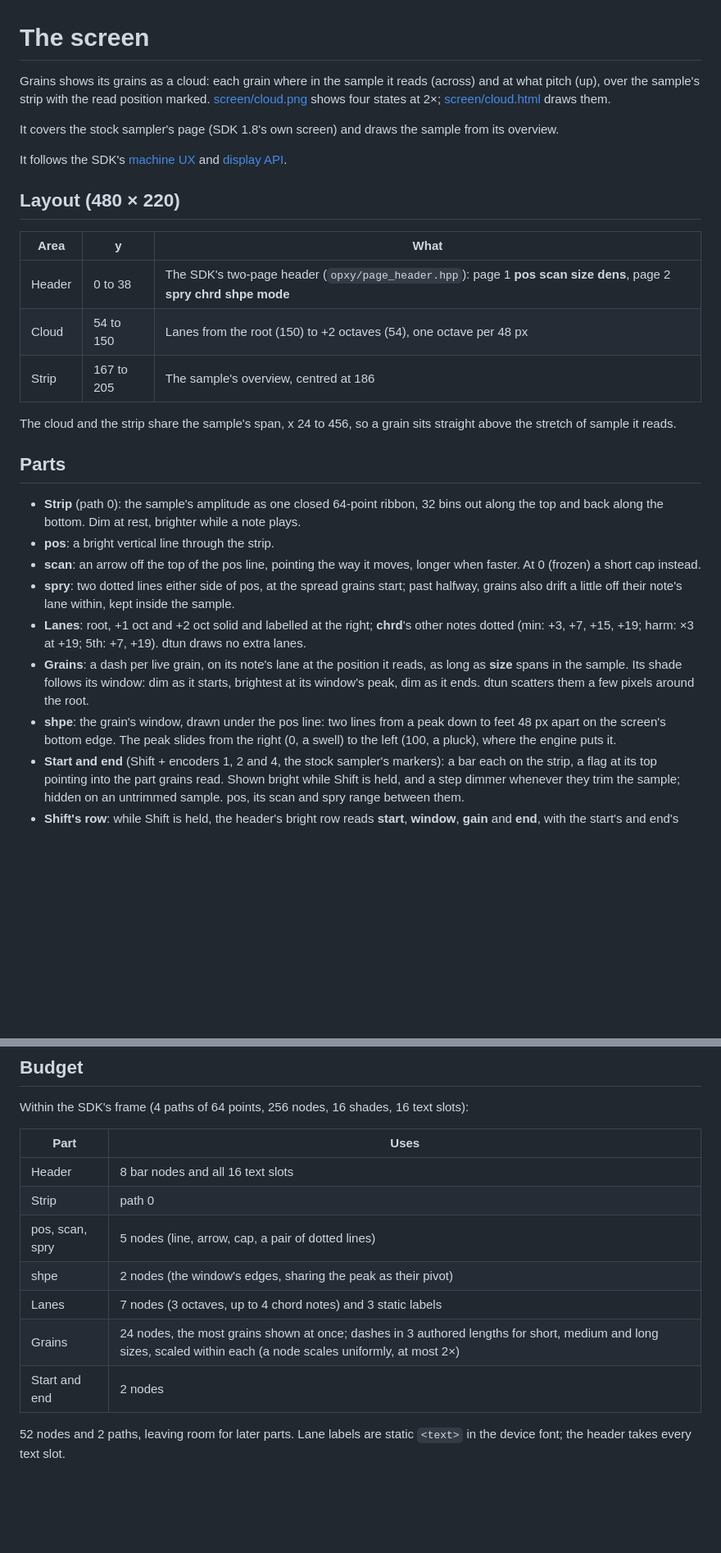
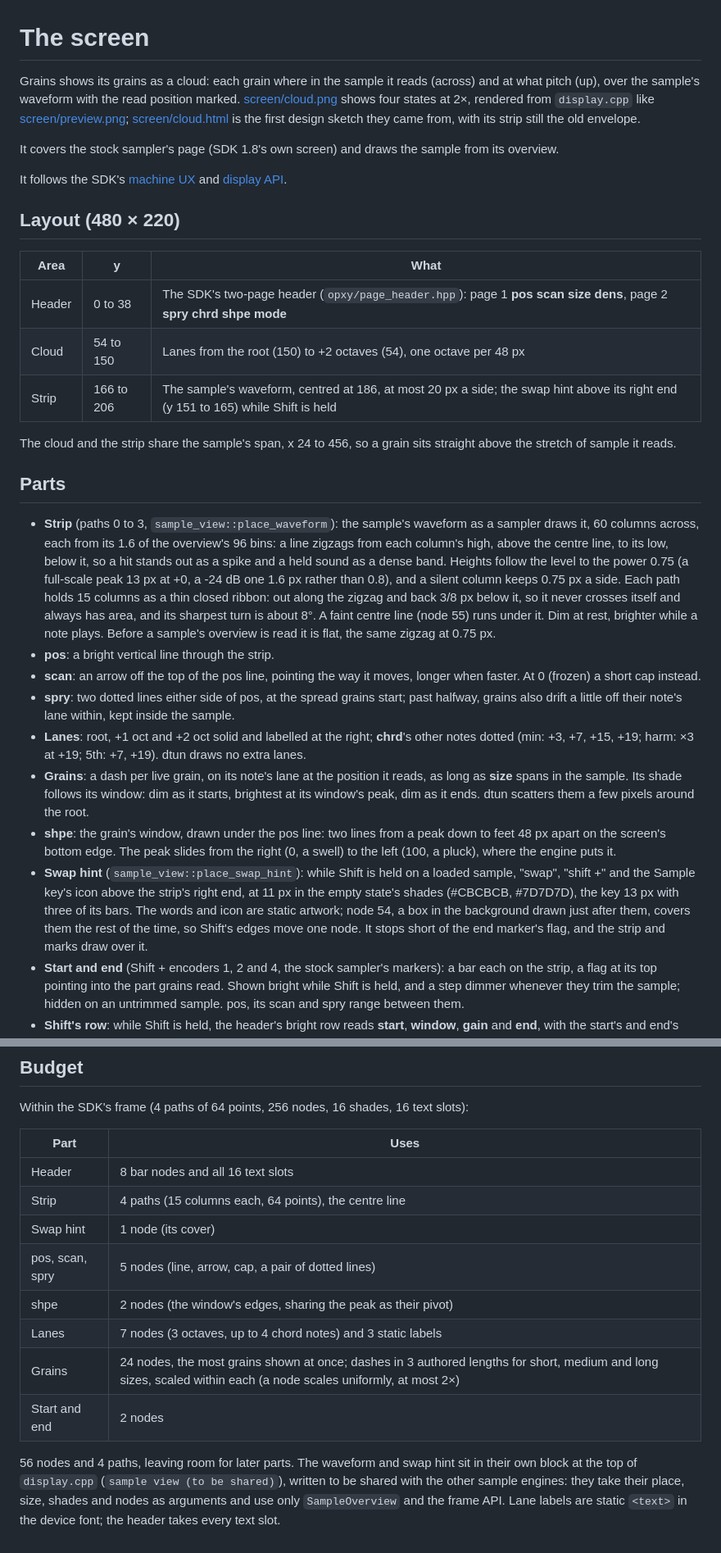
Before and after one commit to mmockett/OP-XY-Grains, a Markdown page: docs/SCREEN.md, 2 parts joined by grey strips. Shown at 82% size. GitHub-like rendering; blank space fills up the shorter version.

```diff
--- a/docs/SCREEN.md
+++ b/docs/SCREEN.md
@@ -1,9 +1,11 @@
 # The screen
 
 Grains shows its grains as a cloud: each grain where in the sample it reads
-(across) and at what pitch (up), over the sample's strip with the read position
-marked. [screen/cloud.png](screen/cloud.png) shows four states at 2×;
-[screen/cloud.html](screen/cloud.html) draws them.
+(across) and at what pitch (up), over the sample's waveform with the read
+position marked. [screen/cloud.png](screen/cloud.png) shows four states at 2×,
+rendered from `display.cpp` like [screen/preview.png](screen/preview.png);
+[screen/cloud.html](screen/cloud.html) is the first design sketch they came
+from, with its strip still the old envelope.
 
 It covers the stock sampler's page (SDK 1.8's own screen) and draws the sample
 from its overview.
@@ -17,16 +19,24 @@ and [display API](https://github.com/etcetc000/open-xy/blob/staging/docs/display
 | --- | --- | --- |
 | Header | 0 to 38 | The SDK's two-page header (`opxy/page_header.hpp`): page 1 **pos scan size dens**, page 2 **spry chrd shpe mode** |
 | Cloud | 54 to 150 | Lanes from the root (150) to +2 octaves (54), one octave per 48 px |
-| Strip | 167 to 205 | The sample's overview, centred at 186 |
+| Strip | 166 to 206 | The sample's waveform, centred at 186, at most 20 px a side; the swap hint above its right end (y 151 to 165) while Shift is held |
 
 The cloud and the strip share the sample's span, x 24 to 456, so a grain sits
 straight above the stretch of sample it reads.
 
 ## Parts
 
-- **Strip** (path 0): the sample's amplitude as one closed 64-point ribbon,
-  32 bins out along the top and back along the bottom. Dim at rest, brighter
-  while a note plays.
+- **Strip** (paths 0 to 3, `sample_view::place_waveform`): the sample's
+  waveform as a sampler draws it, 60 columns across, each from its 1.6 of the
+  overview's 96 bins: a line zigzags from each column's high, above the centre
+  line, to its low, below it, so a hit stands out as a spike and a held sound
+  as a dense band. Heights follow the level to the power 0.75 (a full-scale
+  peak 13 px at +0, a -24 dB one 1.6 px rather than 0.8), and a silent column
+  keeps 0.75 px a side. Each path holds 15 columns as a thin closed ribbon:
+  out along the zigzag and back 3/8 px below it, so it never crosses itself
+  and always has area, and its sharpest turn is about 8°. A faint centre line
+  (node 55) runs under it. Dim at rest, brighter while a note plays. Before a
+  sample's overview is read it is flat, the same zigzag at 0.75 px.
 - **pos**: a bright vertical line through the strip.
 - **scan**: an arrow off the top of the pos line, pointing the way it moves,
   longer when faster. At 0 (frozen) a short cap instead.
@@ -44,6 +54,13 @@ straight above the stretch of sample it reads.
   peak down to feet 48 px apart on the screen's bottom edge. The peak slides
   from the right (0, a swell) to the left (100, a pluck), where the engine
   puts it.
+- **Swap hint** (`sample_view::place_swap_hint`): while Shift is held on a
+  loaded sample, "swap", "shift +" and the Sample key's icon above the
+  strip's right end, at 11 px in the empty state's shades (#CBCBCB, #7D7D7D),
+  the key 13 px with three of its bars. The words and icon are static
+  artwork; node 54, a box in the background drawn just after them, covers
+  them the rest of the time, so Shift's edges move one node. It stops short
+  of the end marker's flag, and the strip and marks draw over it.
 - **Start and end** (Shift + encoders 1, 2 and 4, the stock sampler's
   markers): a bar each on the strip, a flag at its top pointing into the part
   grains read. Shown bright while Shift is held, and a step dimmer whenever
@@ -87,12 +104,17 @@ slots):
 | Part | Uses |
 | --- | --- |
 | Header | 8 bar nodes and all 16 text slots |
-| Strip | path 0 |
+| Strip | 4 paths (15 columns each, 64 points), the centre line |
+| Swap hint | 1 node (its cover) |
 | pos, scan, spry | 5 nodes (line, arrow, cap, a pair of dotted lines) |
 | shpe | 2 nodes (the window's edges, sharing the peak as their pivot) |
 | Lanes | 7 nodes (3 octaves, up to 4 chord notes) and 3 static labels |
 | Grains | 24 nodes, the most grains shown at once; dashes in 3 authored lengths for short, medium and long sizes, scaled within each (a node scales uniformly, at most 2×) |
 | Start and end | 2 nodes |
 
-52 nodes and 2 paths, leaving room for later parts. Lane labels are static
+56 nodes and 4 paths, leaving room for later parts. The waveform and swap
+hint sit in their own block at the top of `display.cpp` (`sample view (to be
+shared)`), written to be shared with the other sample engines: they take
+their place, size, shades and nodes as arguments and use only
+`SampleOverview` and the frame API. Lane labels are static
 `<text>` in the device font; the header takes every text slot.
```
Also changed, not shown: README.md (+12 -6 lines), docs/screen/cloud.png, docs/screen/preview.png, 6 other files.
